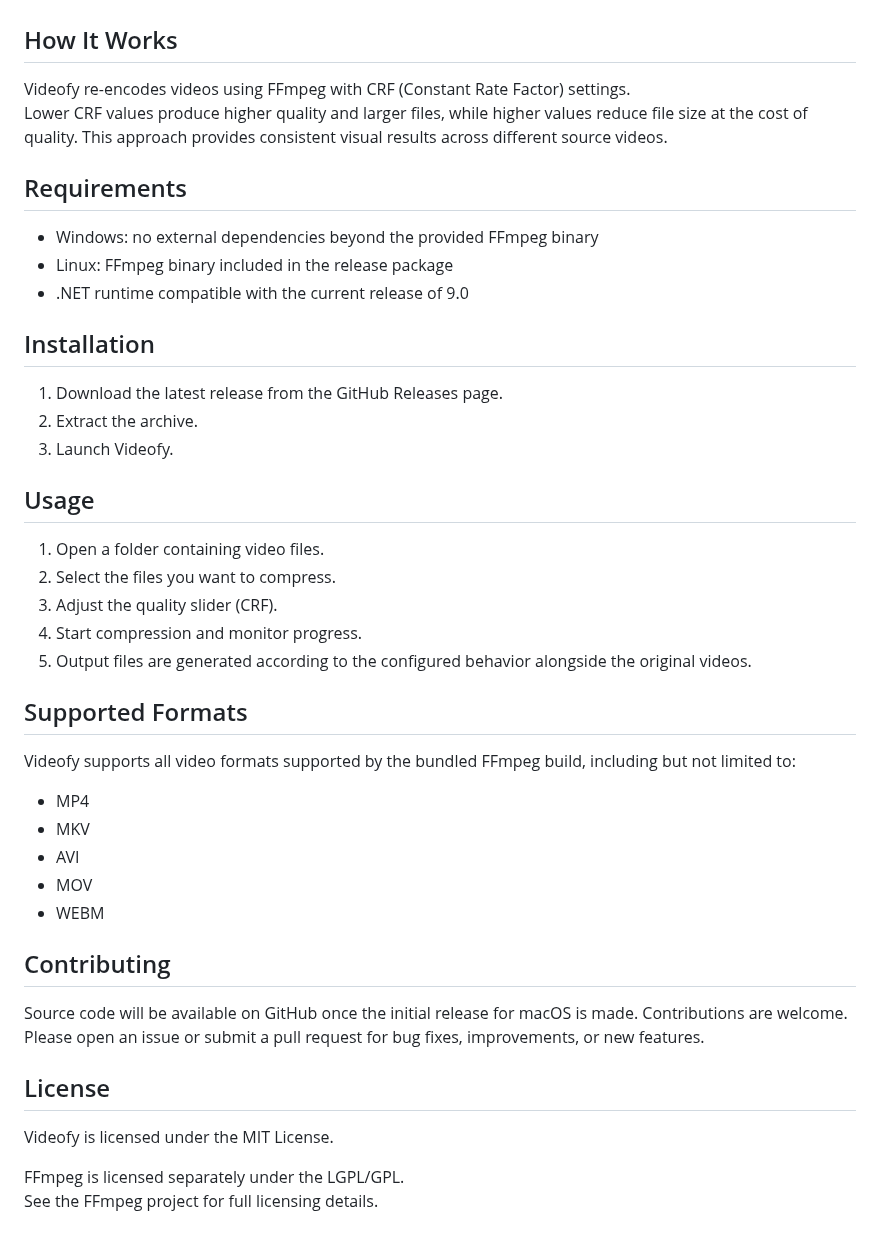
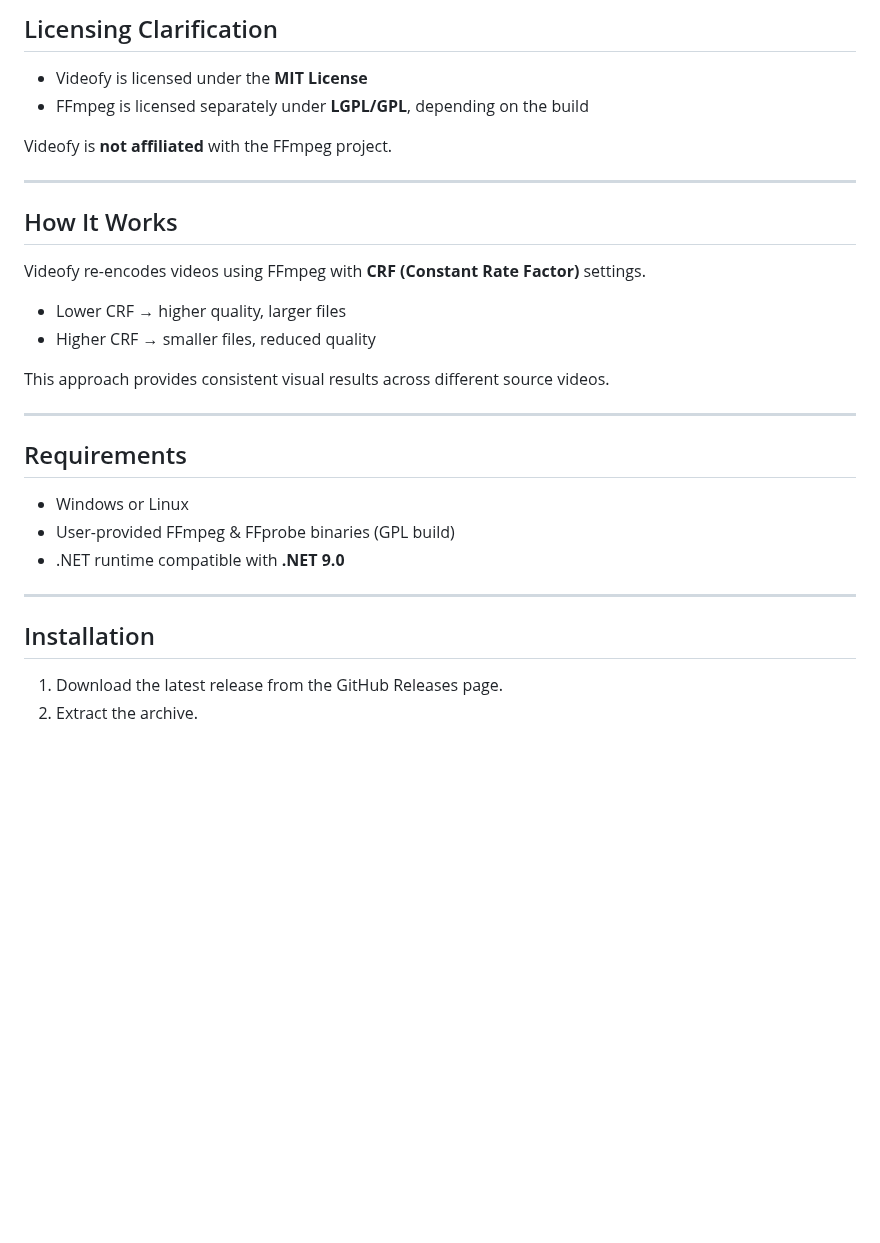
Before and after one commit to SASA97A/Videofy, a Markdown page: README.md, the part around one of its changes. Rendered like a GitHub page; blank space fills up the shorter version.

```diff
--- a/README.md
+++ b/README.md
@@ -30,47 +64,32 @@ Videofy is not affiliated with the FFmpeg project.
+## Licensing Clarification
+
+- Videofy is licensed under the **MIT License**
+- FFmpeg is licensed separately under **LGPL/GPL**, depending on the build
+
+Videofy is **not affiliated** with the FFmpeg project.
+
+---
 
 ## How It Works
 
-Videofy re-encodes videos using FFmpeg with CRF (Constant Rate Factor) settings.
-Lower CRF values produce higher quality and larger files, while higher values reduce file size at the cost of quality. This approach provides consistent visual results across different source videos.
+Videofy re-encodes videos using FFmpeg with **CRF (Constant Rate Factor)** settings.
+
+- Lower CRF → higher quality, larger files
+- Higher CRF → smaller files, reduced quality
+
+This approach provides consistent visual results across different source videos.
+
+---
 
 ## Requirements
 
-- Windows: no external dependencies beyond the provided FFmpeg binary
-- Linux: FFmpeg binary included in the release package
-- .NET runtime compatible with the current release of 9.0
+- Windows or Linux
+- User-provided FFmpeg & FFprobe binaries (GPL build)
+- .NET runtime compatible with **.NET 9.0**
+
+---
 
 ## Installation
 
 1. Download the latest release from the GitHub Releases page.
 2. Extract the archive.
-3. Launch Videofy.
-
-## Usage
-
-1. Open a folder containing video files.
-2. Select the files you want to compress.
-3. Adjust the quality slider (CRF).
-4. Start compression and monitor progress.
-5. Output files are generated according to the configured behavior alongside the original videos.
-
-## Supported Formats
-
-Videofy supports all video formats supported by the bundled FFmpeg build, including but not limited to:
-
-- MP4
-- MKV
-- AVI
-- MOV
-- WEBM
-
-## Contributing
-
-Source code will be available on GitHub once the initial release for macOS is made.
-Contributions are welcome. Please open an issue or submit a pull request for bug fixes, improvements, or new features.
-
-## License
-
-Videofy is licensed under the MIT License.
-
-FFmpeg is licensed separately under the LGPL/GPL.
-See the FFmpeg project for full licensing details.
```
Also changed, not shown: other parts of README.md (+46 -12 lines), images/app.png.
